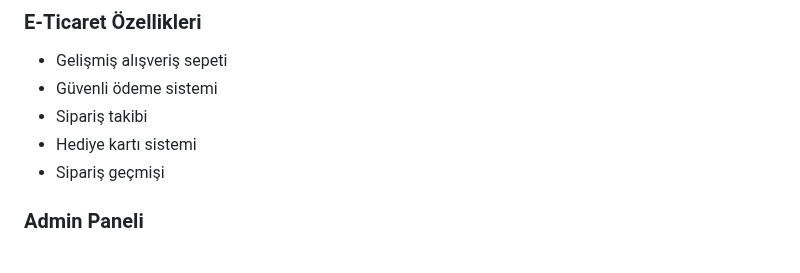
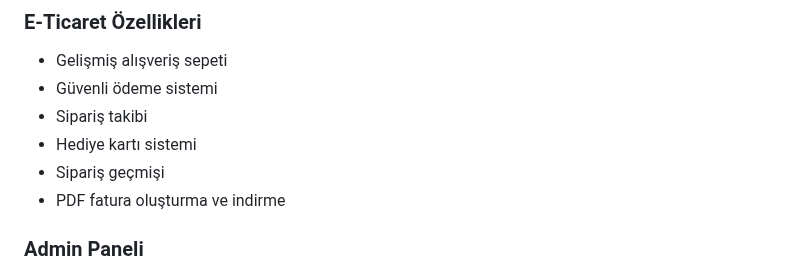
Before and after one commit to metesahankurt/TabloX, a Markdown page: README.md, the part around the change. Drawn GitHub-style.

Commit message:
README.md'e PDF fatura sistemi özelliği eklendi.

```diff
--- a/README.md
+++ b/README.md
@@ -25,6 +25,7 @@ TabloX, dünyaca ünlü sanatçıların eserlerini ve biyografilerini sergileyen
 - Sipariş takibi
 - Hediye kartı sistemi
 - Sipariş geçmişi
+- PDF fatura oluşturma ve indirme
 
 ### Admin Paneli
 - Kullanıcı yönetimi
```
